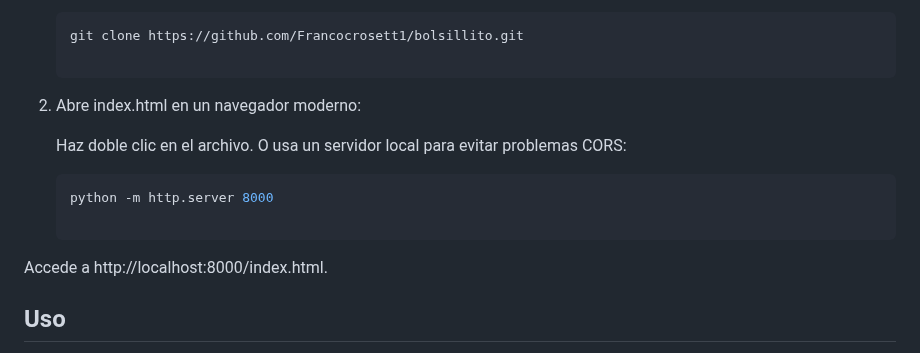
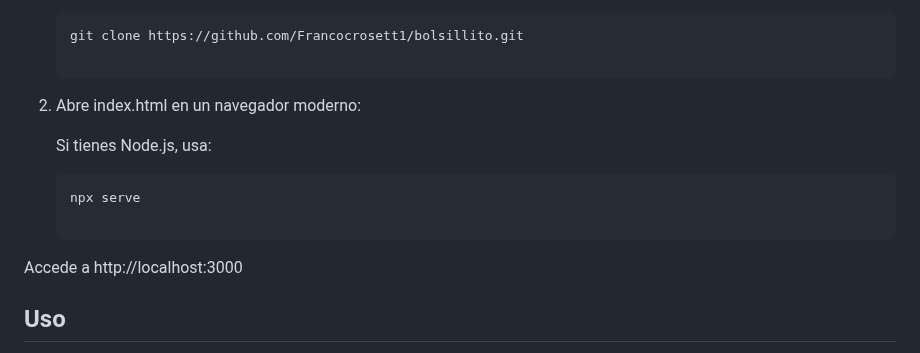
Before and after one commit to Francocrosett1/bolsillito, a Markdown page: README.md, the part around the change. GitHub-like rendering.

Commit message:
Revise local server instructions in README

````diff
--- a/README.md
+++ b/README.md
@@ -26,12 +26,11 @@ No requiere dependencias externas; es una app estática.
 
 2. Abre index.html en un navegador moderno:
 
-   Haz doble clic en el archivo.
-   O usa un servidor local para evitar problemas CORS:
+   Si tienes Node.js, usa:
    ```bash
-   python -m http.server 8000
+   npx serve
 
-Accede a http://localhost:8000/index.html.
+Accede a http://localhost:3000
 
 ## Uso
 
````
